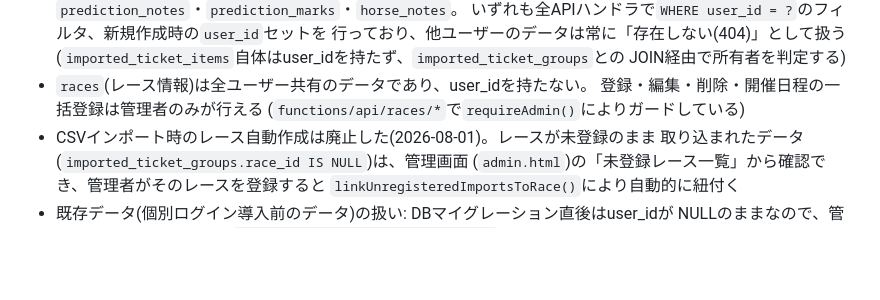
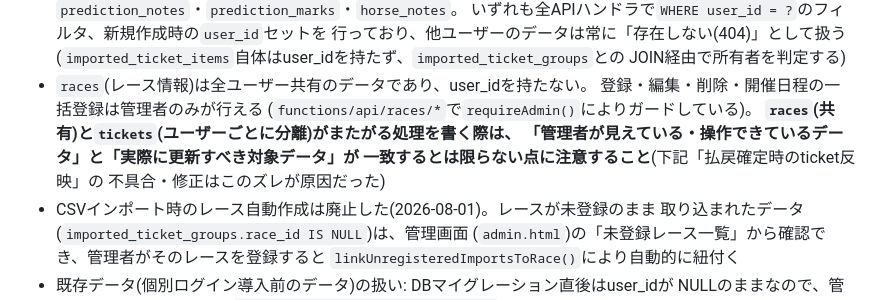
Before and after one commit to kodan1231/keiba-app, a Markdown page: docs/DESIGN.md, the part around one of its changes. GitHub-like rendering; blank space fills up the shorter version.

```diff
--- a/docs/DESIGN.md
+++ b/docs/DESIGN.md
@@ -51,7 +51,11 @@
   JOIN経由で所有者を判定する)
 - `races`(レース情報)は全ユーザー共有のデータであり、user_idを持たない。
   登録・編集・削除・開催日程の一括登録は管理者のみが行える
-  (`functions/api/races/*`で`requireAdmin()`によりガードしている)
+  (`functions/api/races/*`で`requireAdmin()`によりガードしている)。
+  **`races`(共有)と`tickets`(ユーザーごとに分離)がまたがる処理を書く際は、
+  「管理者が見えている・操作できているデータ」と「実際に更新すべき対象データ」が
+  一致するとは限らない点に注意すること**(下記「払戻確定時のticket反映」の
+  不具合・修正はこのズレが原因だった)
 - CSVインポート時のレース自動作成は廃止した(2026-08-01)。レースが未登録のまま
   取り込まれたデータ(`imported_ticket_groups.race_id IS NULL`)は、管理画面
   (`admin.html`)の「未登録レース一覧」から確認でき、管理者がそのレースを登録すると
```
Also changed, not shown: other parts of docs/DESIGN.md (+47 -7 lines), docs/TESTING.md (+27 -0 lines).
